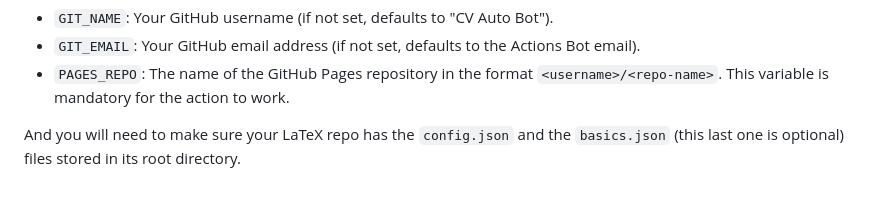
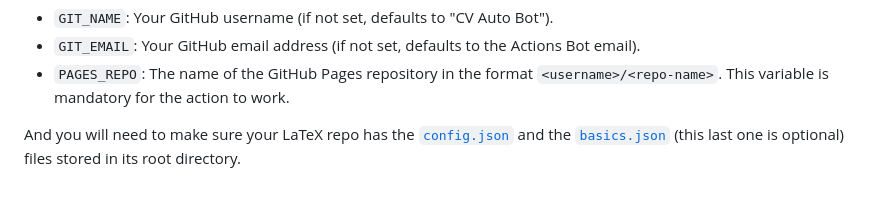
Before and after one commit to bfrangi/academic-cv-tools, a Markdown page: README.md, the part around the change. Drawn GitHub-style.

Commit message:
Add links

```diff
--- a/README.md
+++ b/README.md
@@ -112,6 +112,7 @@ You will also need to set the following
 - `GIT_EMAIL`: Your GitHub email address (if not set, defaults to the Actions Bot email).
 - `PAGES_REPO`: The name of the GitHub Pages repository in the format `<username>/<repo-name>`. This variable is mandatory for the action to work.
 
-And you will need to make sure your LaTeX repo has the `config.json` and
-the `basics.json` (this last one is optional) files stored in its root
-directory.
+And you will need to make sure your LaTeX repo has the
+[`config.json`](./input/config.json) and the
+[`basics.json`](./input/basics.json) (this last one is optional)
+files stored in its root directory.
```
